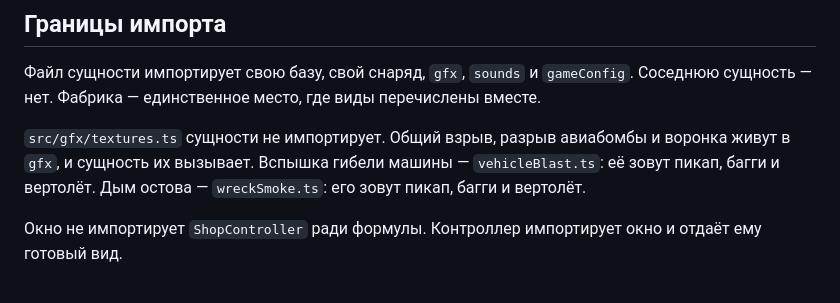
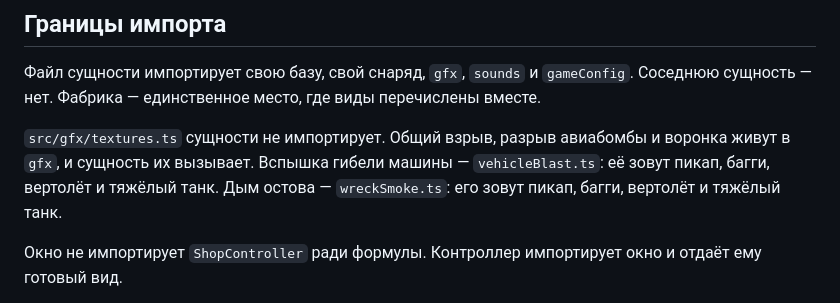
Before and after one commit to AlexeyAbretov/tank_penetration, a Markdown page: docs/architecture.md, the part around the change. Rendered like a GitHub page.

```diff
--- a/docs/architecture.md
+++ b/docs/architecture.md
@@ -94,7 +94,7 @@
 
 Файл сущности импортирует свою базу, свой снаряд, `gfx`, `sounds` и `gameConfig`. Соседнюю сущность — нет. Фабрика — единственное место, где виды перечислены вместе.
 
-`src/gfx/textures.ts` сущности не импортирует. Общий взрыв, разрыв авиабомбы и воронка живут в `gfx`, и сущность их вызывает. Вспышка гибели машины — `vehicleBlast.ts`: её зовут пикап, багги и вертолёт. Дым остова — `wreckSmoke.ts`: его зовут пикап, багги и вертолёт.
+`src/gfx/textures.ts` сущности не импортирует. Общий взрыв, разрыв авиабомбы и воронка живут в `gfx`, и сущность их вызывает. Вспышка гибели машины — `vehicleBlast.ts`: её зовут пикап, багги, вертолёт и тяжёлый танк. Дым остова — `wreckSmoke.ts`: его зовут пикап, багги, вертолёт и тяжёлый танк.
 
 Окно не импортирует `ShopController` ради формулы. Контроллер импортирует окно и отдаёт ему готовый вид.
 
```
Also changed, not shown: README.md (+1 -1 lines), public/assets/heavy-tank-wreck.png (added), 2 other files.
